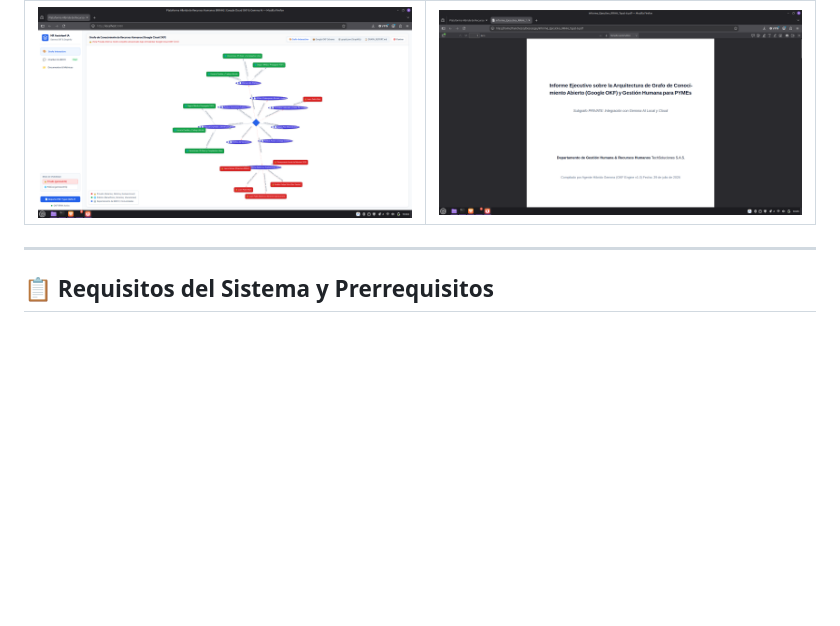
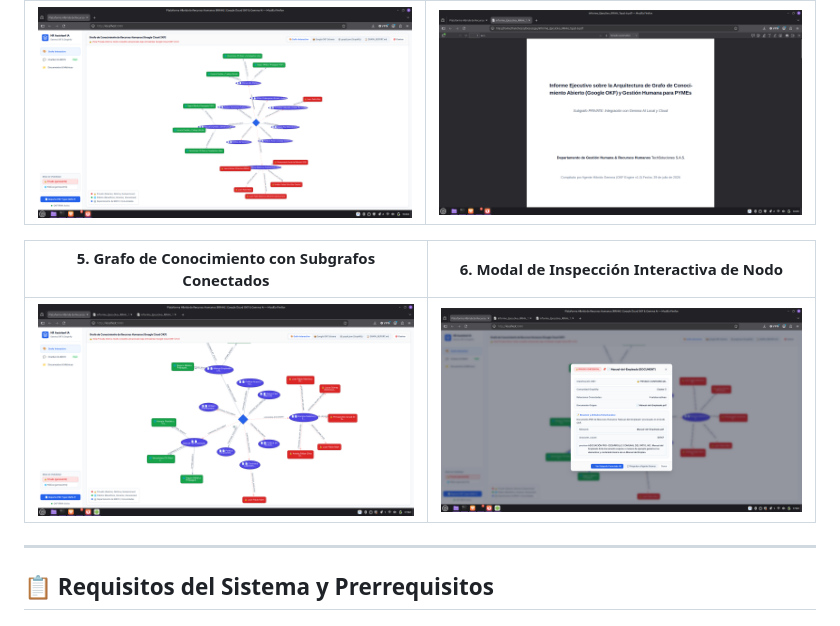
Before and after one commit to franchezco456/Hackaton-Gemma4-2026, a Markdown page: README.md, the part around the change. GitHub-like rendering; pictures changed too: assets/5.png (added), assets/6.png (added); blank space fills up the shorter version.

```diff
--- a/README.md
+++ b/README.md
@@ -39,6 +39,10 @@
 | **3. Gestor de Documentos & Métricas OKF** | **4. Generador de Reportes PDF Typst (APA 7)** |
 |:---:|:---:|
 | ![Documentos & Métricas](assets/3.png) | ![Reporte PDF Typst APA 7](assets/4.png) |
+
+| **5. Grafo de Conocimiento con Subgrafos Conectados** | **6. Modal de Inspección Interactiva de Nodo** |
+|:---:|:---:|
+| ![Grafo Interactivo con nodos conectados](assets/5.png) | ![Modal de Inspección de Nodo OKF](assets/6.png) |
 
 ---
 
```
Also changed, not shown: 3 other files.
